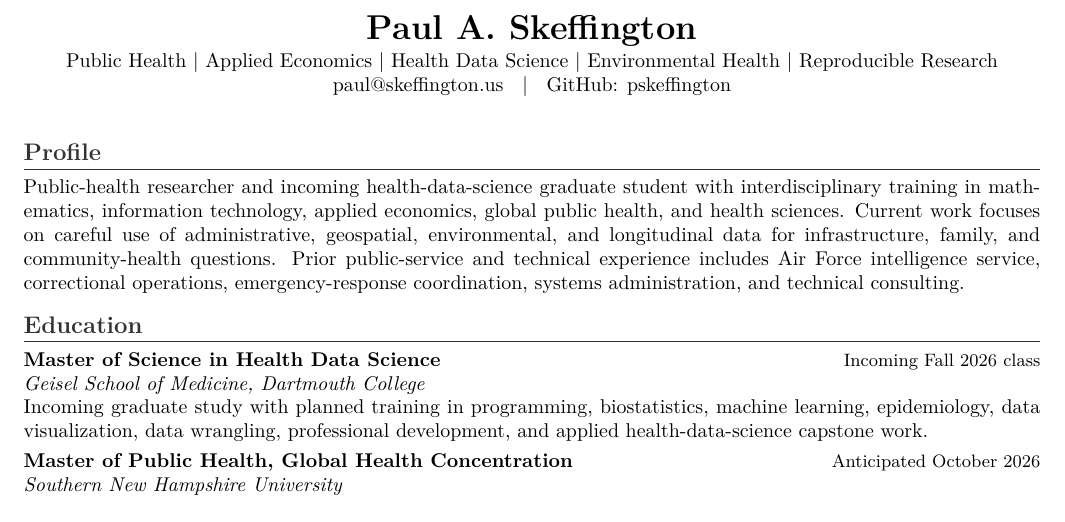
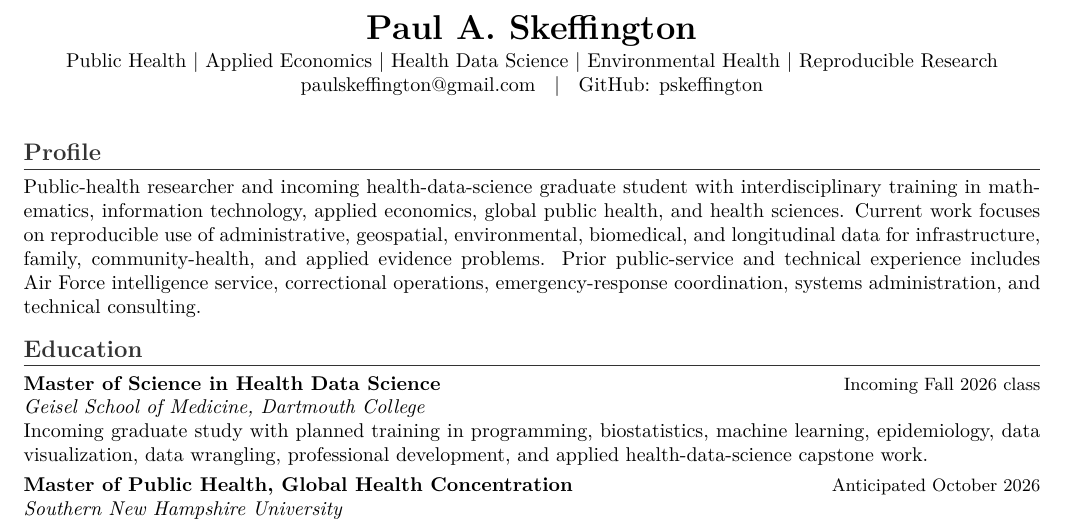
Before and after one commit to pskeffington/CV-Public-Facing, a LaTeX CV (cv/academic_cv_public.tex): part of page 1 of 2, cut so that both start at the same text. Compiled offline with pdfLaTeX.

Commit message:
docs: polish public academic CV

```diff
--- a/cv/academic_cv_public.tex
+++ b/cv/academic_cv_public.tex
@@ -28,12 +28,12 @@
     {\LARGE \textbf{Paul A. Skeffington}}\\
     \vspace{2pt}
     Public Health | Applied Economics | Health Data Science | Environmental Health | Reproducible Research\\
-    \href{mailto:paul@skeffington.us}{paul@skeffington.us} \; | \; GitHub: \href{https://github.com/pskeffington}{pskeffington}
+    \href{mailto:paulskeffington@gmail.com}{paulskeffington@gmail.com} \; | \; GitHub: \href{https://github.com/pskeffington}{pskeffington}
 \end{center}
 \vspace{3pt}
 
 \section*{Profile}
-Public-health researcher and incoming health-data-science graduate student with interdisciplinary training in mathematics, information technology, applied economics, global public health, and health sciences. Current work focuses on careful use of administrative, geospatial, environmental, and longitudinal data for infrastructure, family, and community-health questions. Prior public-service and technical experience includes Air Force intelligence service, correctional operations, emergency-response coordination, systems administration, and technical consulting.
+Public-health researcher and incoming health-data-science graduate student with interdisciplinary training in mathematics, information technology, applied economics, global public health, and health sciences. Current work focuses on reproducible use of administrative, geospatial, environmental, biomedical, and longitudinal data for infrastructure, family, community-health, and applied evidence problems. Prior public-service and technical experience includes Air Force intelligence service, correctional operations, emergency-response coordination, systems administration, and technical consulting.
 
 \section*{Education}
 \cvrole{Master of Science in Health Data Science}{Incoming Fall 2026 class}
```
